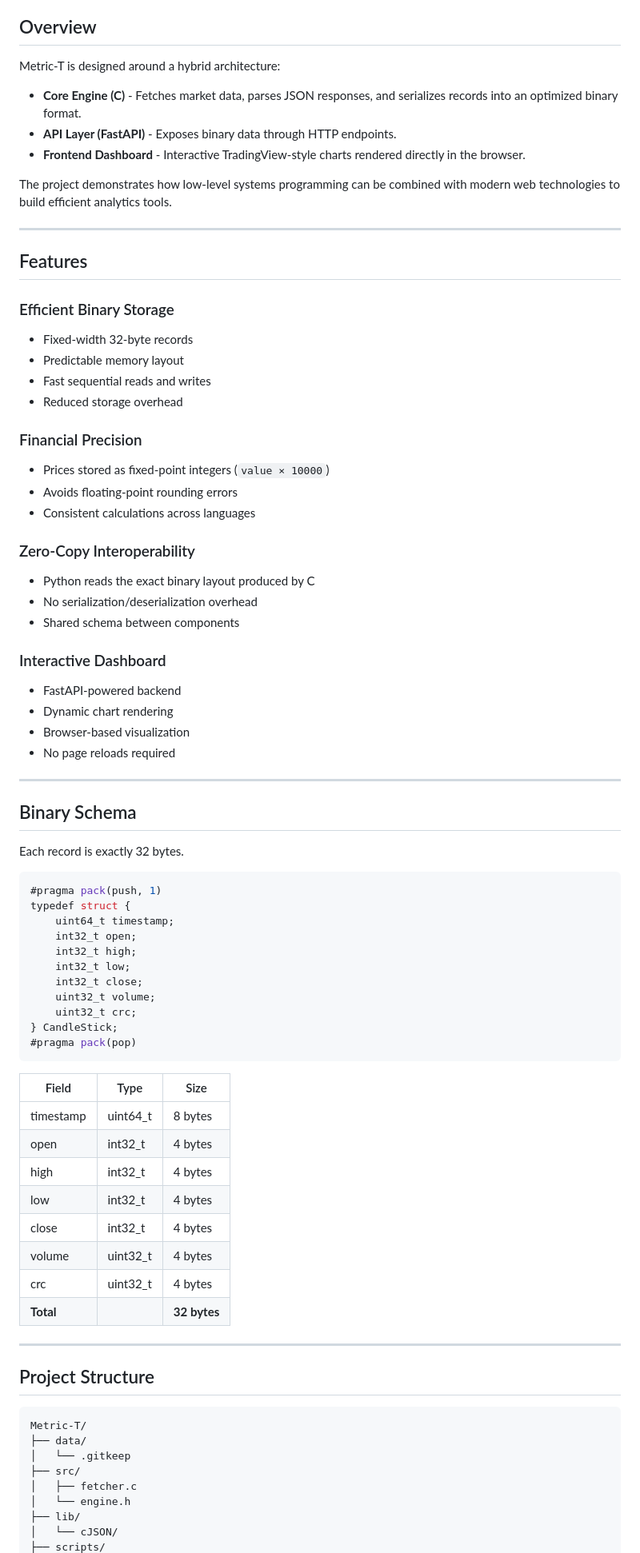
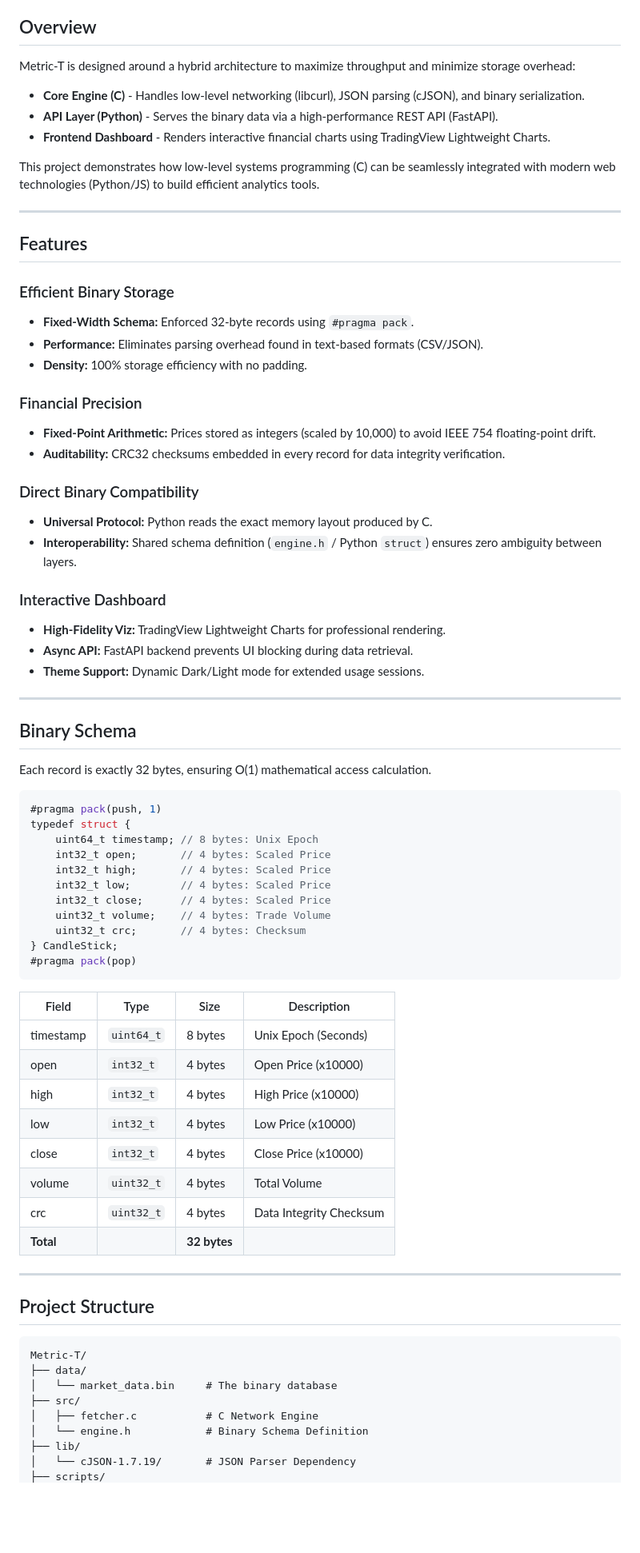
Before and after one commit to aadarshpp/chronos, a Markdown page: README.md, the part around one of its changes. Shown at 80% size. Drawn GitHub-style; blank space fills up the shorter version.

Commit message:
Revise README for clarity and detail
Updated README to clarify architecture and features.

````diff
--- a/README.md
+++ b/README.md
@@ -4,74 +4,66 @@ A high-performance financial time-series database built with C for storage effic
 
 ## Overview
 
-Metric-T is designed around a hybrid architecture:
+Metric-T is designed around a hybrid architecture to maximize throughput and minimize storage overhead:
 
-* **Core Engine (C)** - Fetches market data, parses JSON responses, and serializes records into an optimized binary format.
-* **API Layer (FastAPI)** - Exposes binary data through HTTP endpoints.
-* **Frontend Dashboard** - Interactive TradingView-style charts rendered directly in the browser.
+* **Core Engine (C)** - Handles low-level networking (libcurl), JSON parsing (cJSON), and binary serialization.
+* **API Layer (Python)** - Serves the binary data via a high-performance REST API (FastAPI).
+* **Frontend Dashboard** - Renders interactive financial charts using TradingView Lightweight Charts.
 
-The project demonstrates how low-level systems programming can be combined with modern web technologies to build efficient analytics tools.
+This project demonstrates how low-level systems programming (C) can be seamlessly integrated with modern web technologies (Python/JS) to build efficient analytics tools.
 
 ---
 
 ## Features
 
 ### Efficient Binary Storage
-
-* Fixed-width 32-byte records
-* Predictable memory layout
-* Fast sequential reads and writes
-* Reduced storage overhead
+*   **Fixed-Width Schema:** Enforced 32-byte records using `#pragma pack`.
+*   **Performance:** Eliminates parsing overhead found in text-based formats (CSV/JSON).
+*   **Density:** 100% storage efficiency with no padding.
 
 ### Financial Precision
+*   **Fixed-Point Arithmetic:** Prices stored as integers (scaled by 10,000) to avoid IEEE 754 floating-point drift.
+*   **Auditability:** CRC32 checksums embedded in every record for data integrity verification.
 
-* Prices stored as fixed-point integers (`value × 10000`)
-* Avoids floating-point rounding errors
-* Consistent calculations across languages
-
-### Zero-Copy Interoperability
-
-* Python reads the exact binary layout produced by C
-* No serialization/deserialization overhead
-* Shared schema between components
+### Direct Binary Compatibility
+*   **Universal Protocol:** Python reads the exact memory layout produced by C.
+*   **Interoperability:** Shared schema definition (`engine.h` / Python `struct`) ensures zero ambiguity between layers.
 
 ### Interactive Dashboard
-
-* FastAPI-powered backend
-* Dynamic chart rendering
-* Browser-based visualization
-* No page reloads required
+*   **High-Fidelity Viz:** TradingView Lightweight Charts for professional rendering.
+*   **Async API:** FastAPI backend prevents UI blocking during data retrieval.
+*   **Theme Support:** Dynamic Dark/Light mode for extended usage sessions.
 
 ---
 
 ## Binary Schema
 
-Each record is exactly 32 bytes.
+Each record is exactly 32 bytes, ensuring O(1) mathematical access calculation.
 
 ```c
 #pragma pack(push, 1)
 typedef struct {
-    uint64_t timestamp;
-    int32_t open;
-    int32_t high;
-    int32_t low;
-    int32_t close;
-    uint32_t volume;
-    uint32_t crc;
+    uint64_t timestamp; // 8 bytes: Unix Epoch
+    int32_t open;       // 4 bytes: Scaled Price
+    int32_t high;       // 4 bytes: Scaled Price
+    int32_t low;        // 4 bytes: Scaled Price
+    int32_t close;      // 4 bytes: Scaled Price
+    uint32_t volume;    // 4 bytes: Trade Volume
+    uint32_t crc;       // 4 bytes: Checksum
 } CandleStick;
 #pragma pack(pop)
 ```
 
-| Field     | Type     | Size         |
-| --------- | -------- | ------------ |
-| timestamp | uint64_t | 8 bytes      |
-| open      | int32_t  | 4 bytes      |
-| high      | int32_t  | 4 bytes      |
-| low       | int32_t  | 4 bytes      |
-| close     | int32_t  | 4 bytes      |
-| volume    | uint32_t | 4 bytes      |
-| crc       | uint32_t | 4 bytes      |
-| **Total** |          | **32 bytes** |
+| Field     | Type      | Size         | Description                   |
+| --------- | --------- | ------------ | ----------------------------- |
+| timestamp | `uint64_t` | 8 bytes      | Unix Epoch (Seconds)          |
+| open      | `int32_t`  | 4 bytes      | Open Price (x10000)           |
+| high      | `int32_t`  | 4 bytes      | High Price (x10000)           |
+| low       | `int32_t`  | 4 bytes      | Low Price (x10000)            |
+| close     | `int32_t`  | 4 bytes      | Close Price (x10000)          |
+| volume    | `uint32_t` | 4 bytes      | Total Volume                  |
+| crc       | `uint32_t` | 4 bytes      | Data Integrity Checksum       |
+| **Total** |           | **32 bytes** |                               |
 
 ---
 
@@ -80,10 +72,10 @@ typedef struct {
 ```text
 Metric-T/
 ├── data/
-│   └── .gitkeep
+│   └── market_data.bin     # The binary database
 ├── src/
-│   ├── fetcher.c
-│   └── engine.h
+│   ├── fetcher.c           # C Network Engine
+│   └── engine.h            # Binary Schema Definition
 ├── lib/
-│   └── cJSON/
+│   └── cJSON-1.7.19/       # JSON Parser Dependency
 ├── scripts/
````
Also changed, not shown: other parts of README.md (+57 -69 lines).
